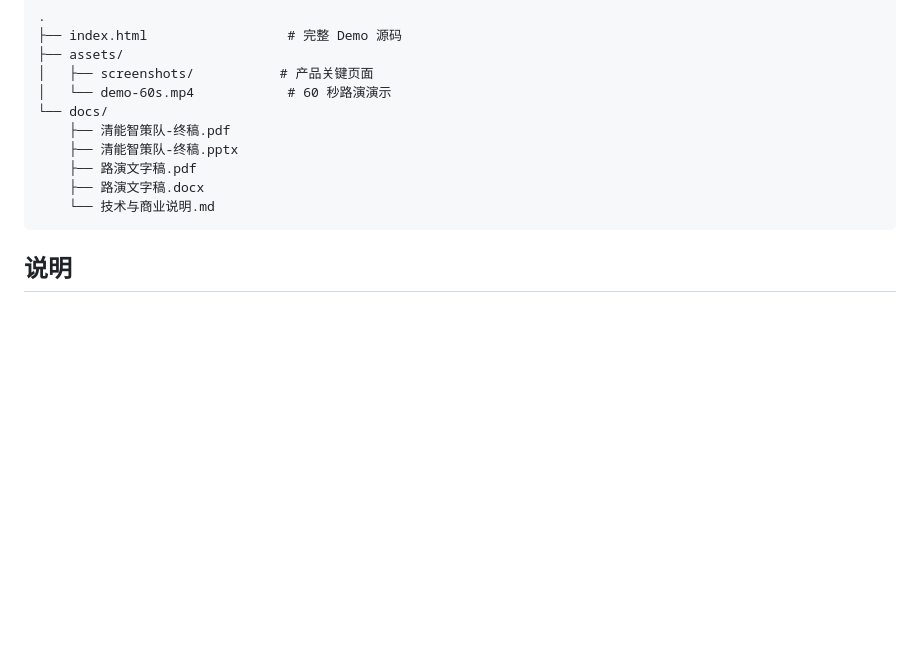
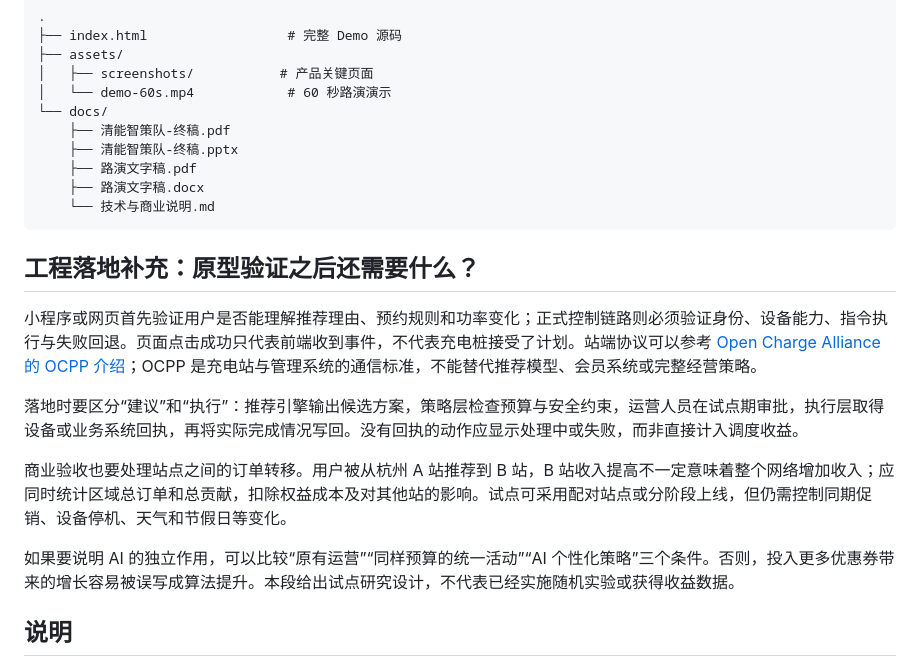
Before and after one commit to jiangenjing/shell-hangzhou-ai-energy-brain, a Markdown page: README.md, the part around the change. Drawn GitHub-style; blank space fills up the shorter version.

Commit message:
Expand README architecture and reproduction guide

````diff
--- a/README.md
+++ b/README.md
@@ -185,6 +185,16 @@ python3 -m http.server 8000
     └── 技术与商业说明.md
 ```
 
+## 工程落地补充：原型验证之后还需要什么？
+
+小程序或网页首先验证用户是否能理解推荐理由、预约规则和功率变化；正式控制链路则必须验证身份、设备能力、指令执行与失败回退。页面点击成功只代表前端收到事件，不代表充电桩接受了计划。站端协议可以参考 [Open Charge Alliance 的 OCPP 介绍](https://openchargealliance.org/protocols/open-charge-point-protocol/)；OCPP 是充电站与管理系统的通信标准，不能替代推荐模型、会员系统或完整经营策略。
+
+落地时要区分“建议”和“执行”：推荐引擎输出候选方案，策略层检查预算与安全约束，运营人员在试点期审批，执行层取得设备或业务系统回执，再将实际完成情况写回。没有回执的动作应显示处理中或失败，而非直接计入调度收益。
+
+商业验收也要处理站点之间的订单转移。用户被从杭州 A 站推荐到 B 站，B 站收入提高不一定意味着整个网络增加收入；应同时统计区域总订单和总贡献，扣除权益成本及对其他站的影响。试点可采用配对站点或分阶段上线，但仍需控制同期促销、设备停机、天气和节假日等变化。
+
+如果要说明 AI 的独立作用，可以比较“原有运营”“同样预算的统一活动”“AI 个性化策略”三个条件。否则，投入更多优惠券带来的增长容易被误写成算法提升。本段给出试点研究设计，不代表已经实施随机实验或获得收益数据。
+
 ## 说明
 
 - 本仓库为商业比赛概念方案与交互原型，不代表壳牌官方产品或公开承诺。
````
